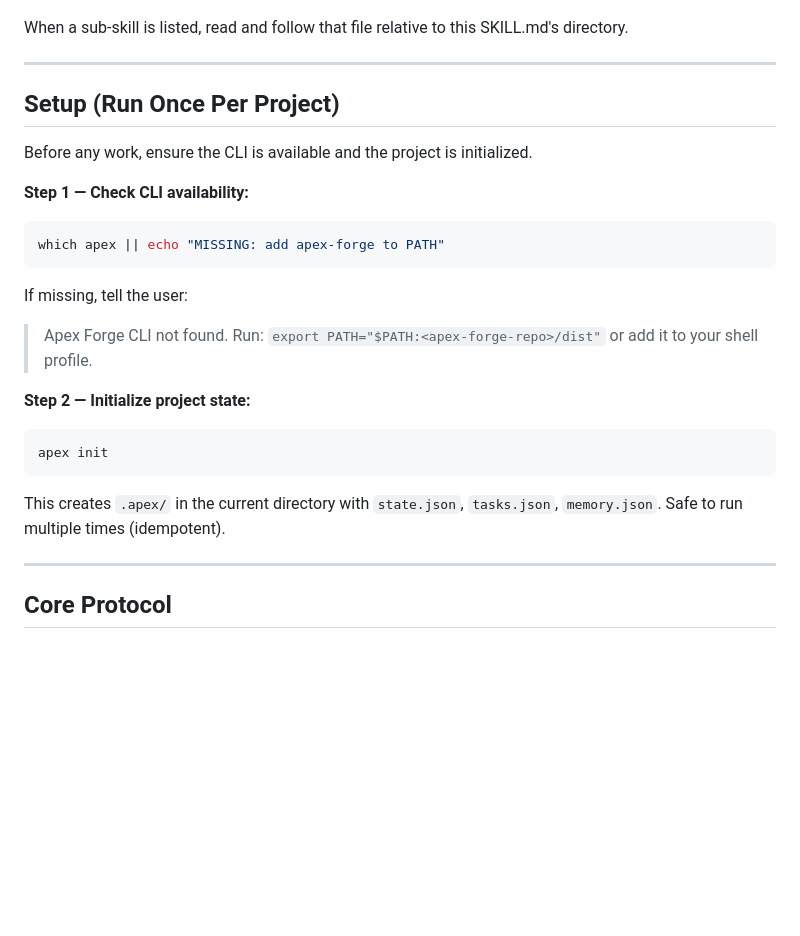
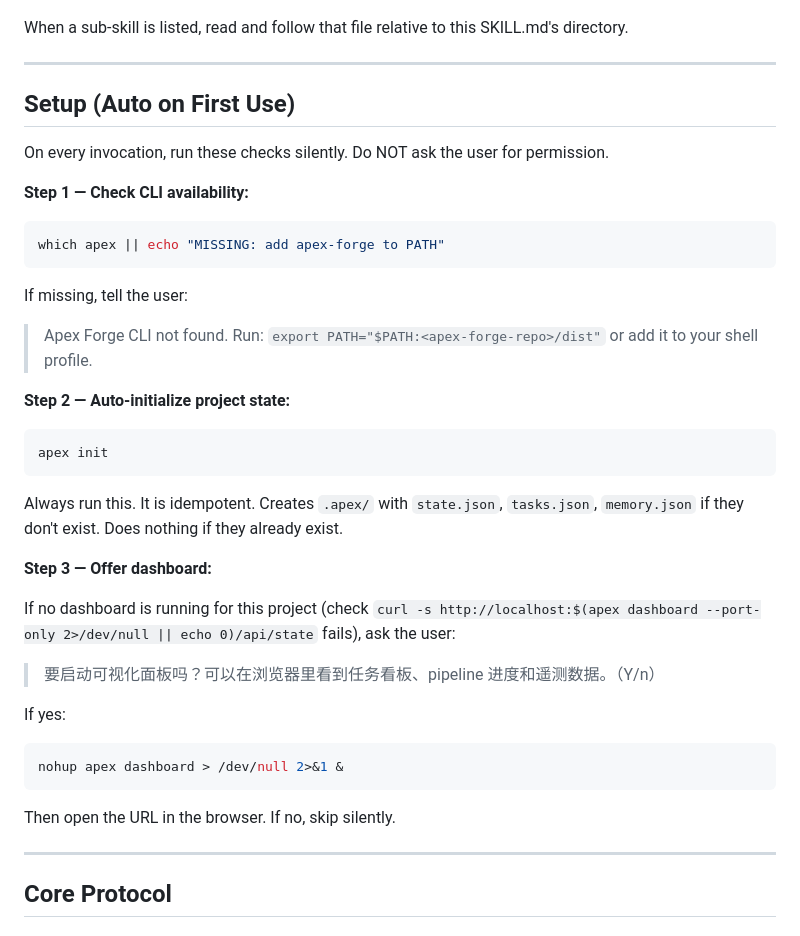
Before and after one commit to d-wwei/apex-forge, a Markdown page: skill/SKILL.md, the part around the change. Drawn GitHub-style; blank space fills up the shorter version.

Commit message:
feat: auto-init on first use + ask user to start dashboard
- apex init runs silently on every invocation (idempotent, no user action needed)
- dashboard offered with Y/n prompt, only if not already running

Co-Authored-By: Claude Opus 4.6 (1M context) <noreply@anthropic.com>

````diff
--- a/skill/SKILL.md
+++ b/skill/SKILL.md
@@ -56,9 +56,9 @@ When a sub-skill is listed, read and follow that file relative to this SKILL.md'
 
 ---
 
-## Setup (Run Once Per Project)
+## Setup (Auto on First Use)
 
-Before any work, ensure the CLI is available and the project is initialized.
+On every invocation, run these checks silently. Do NOT ask the user for permission.
 
 **Step 1 — Check CLI availability:**
 
@@ -69,13 +69,25 @@ which apex || echo "MISSING: add apex-forge to PATH"
 If missing, tell the user:
 > Apex Forge CLI not found. Run: `export PATH="$PATH:<apex-forge-repo>/dist"` or add it to your shell profile.
 
-**Step 2 — Initialize project state:**
+**Step 2 — Auto-initialize project state:**
 
 ```bash
 apex init
 ```
 
-This creates `.apex/` in the current directory with `state.json`, `tasks.json`, `memory.json`. Safe to run multiple times (idempotent).
+Always run this. It is idempotent. Creates `.apex/` with `state.json`, `tasks.json`, `memory.json` if they don't exist. Does nothing if they already exist.
+
+**Step 3 — Offer dashboard:**
+
+If no dashboard is running for this project (check `curl -s http://localhost:$(apex dashboard --port-only 2>/dev/null || echo 0)/api/state` fails), ask the user:
+
+> 要启动可视化面板吗？可以在浏览器里看到任务看板、pipeline 进度和遥测数据。（Y/n）
+
+If yes:
+```bash
+nohup apex dashboard > /dev/null 2>&1 &
+```
+Then open the URL in the browser. If no, skip silently.
 
 ---
 
````
